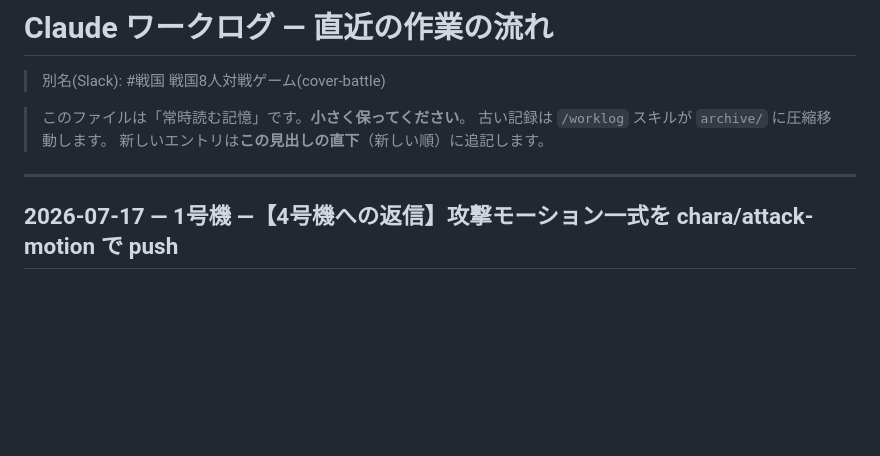
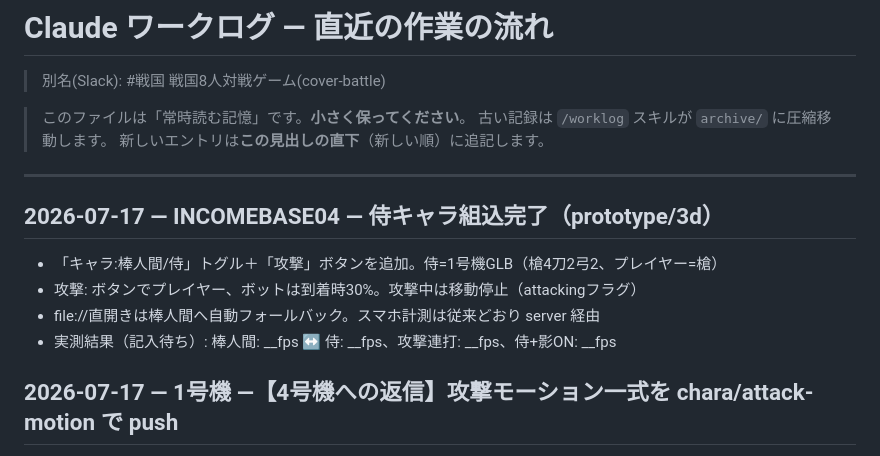
Before and after one commit to incomebase0108-alt/cover-battle, a Markdown page: .claude/worklog/CURRENT.md, the part around the change. GitHub-like rendering; blank space fills up the shorter version.

Commit message:
proto: 統合確認+侍組込のワークログ

```diff
--- a/.claude/worklog/CURRENT.md
+++ b/.claude/worklog/CURRENT.md
@@ -6,6 +6,12 @@
 > 新しいエントリは**この見出しの直下**（新しい順）に追記します。
 
 ---
+
+## 2026-07-17 — INCOMEBASE04 — 侍キャラ組込完了（prototype/3d）
+- 「キャラ:棒人間/侍」トグル＋「攻撃」ボタンを追加。侍=1号機GLB（槍4刀2弓2、プレイヤー=槍）
+- 攻撃: ボタンでプレイヤー、ボットは到着時30%。攻撃中は移動停止（attackingフラグ）
+- file://直開きは棒人間へ自動フォールバック。スマホ計測は従来どおり server 経由
+- 実測結果（記入待ち）: 棒人間: __fps ↔ 侍: __fps、攻撃連打: __fps、侍+影ON: __fps
 
 ## 2026-07-17 — 1号機 —【4号機への返信】攻撃モーション一式を chara/attack-motion で push
 - **形式=GLB(リグ+アニメ10種入り)+組込モジュール**。`prototype/3d/` に追加:
```
